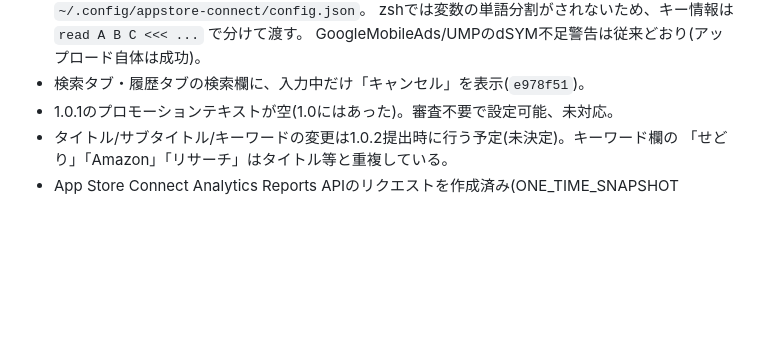
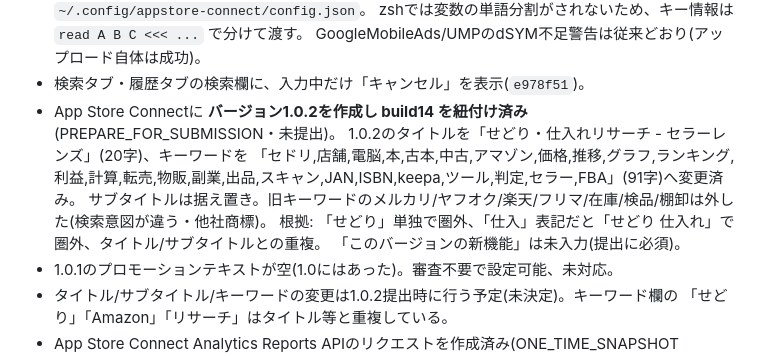
Before and after one commit to yuriasu2/-barcode_sedori, a Markdown page: SESSION-HANDOFF.md, the part around the change. GitHub-like rendering; blank space fills up the shorter version.

Commit message:
引き継ぎ書: 1.0.2のタイトル・キーワード変更を記録
Co-Authored-By: Claude Opus 5.5 <noreply@anthropic.com>

```diff
--- a/SESSION-HANDOFF.md
+++ b/SESSION-HANDOFF.md
@@ -46,6 +46,12 @@
   zshでは変数の単語分割がされないため、キー情報は `read A B C <<< ...` で分けて渡す。
   GoogleMobileAds/UMPのdSYM不足警告は従来どおり(アップロード自体は成功)。
 - 検索タブ・履歴タブの検索欄に、入力中だけ「キャンセル」を表示(`e978f51`)。
+- App Store Connectに **バージョン1.0.2を作成し build14 を紐付け済み**(PREPARE_FOR_SUBMISSION・未提出)。
+  1.0.2のタイトルを「せどり・仕入れリサーチ - セラーレンズ」(20字)、キーワードを
+  「セドリ,店舗,電脳,本,古本,中古,アマゾン,価格,推移,グラフ,ランキング,利益,計算,転売,物販,副業,出品,スキャン,JAN,ISBN,keepa,ツール,判定,セラー,FBA」(91字)へ変更済み。
+  サブタイトルは据え置き。旧キーワードのメルカリ/ヤフオク/楽天/フリマ/在庫/検品/棚卸は外した(検索意図が違う・他社商標)。
+  根拠: 「せどり」単独で圏外、「仕入」表記だと「せどり 仕入れ」で圏外、タイトル/サブタイトルとの重複。
+  「このバージョンの新機能」は未入力(提出に必須)。
 - 1.0.1のプロモーションテキストが空(1.0にはあった)。審査不要で設定可能、未対応。
 - タイトル/サブタイトル/キーワードの変更は1.0.2提出時に行う予定(未決定)。キーワード欄の
   「せどり」「Amazon」「リサーチ」はタイトル等と重複している。
```
